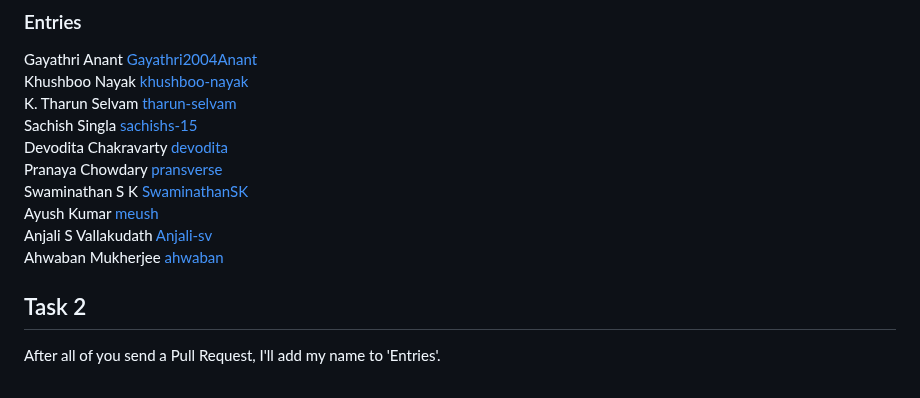
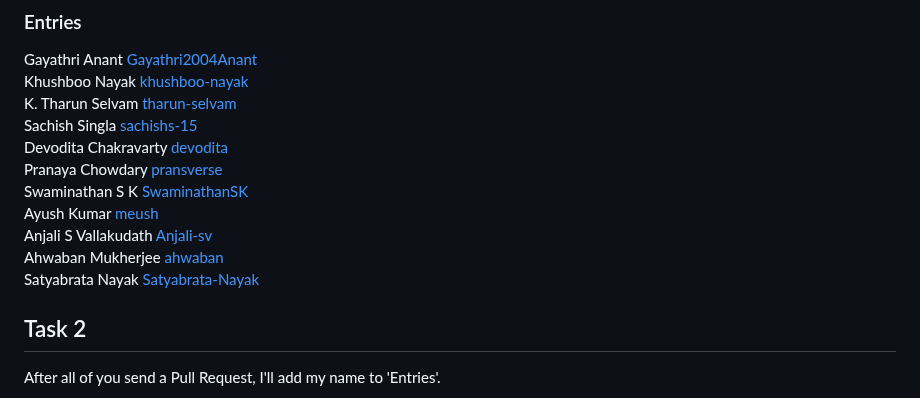
Before and after one commit to vsreyas/git-tasks, a Markdown page: README.md, the part around the change. Rendered like a GitHub page.

```diff
--- a/README.md
+++ b/README.md
@@ -36,7 +36,8 @@ Pranaya Chowdary [pransverse](https://github.com/pransverse)\
 Swaminathan S K [SwaminathanSK](https://github.com/SwaminathanSK)\
 Ayush Kumar [meush](https://github.com/dsawebappayush)\
 Anjali S Vallakudath [Anjali-sv](https://github.com/Anjali-sv)\
-Ahwaban Mukherjee [ahwaban](http://github.com/ahwaban)
+Ahwaban Mukherjee [ahwaban](http://github.com/ahwaban)\
+Satyabrata Nayak [Satyabrata-Nayak](http://github.com/Satyabrata-Nayak)
 
 
 ## Task 2
```
